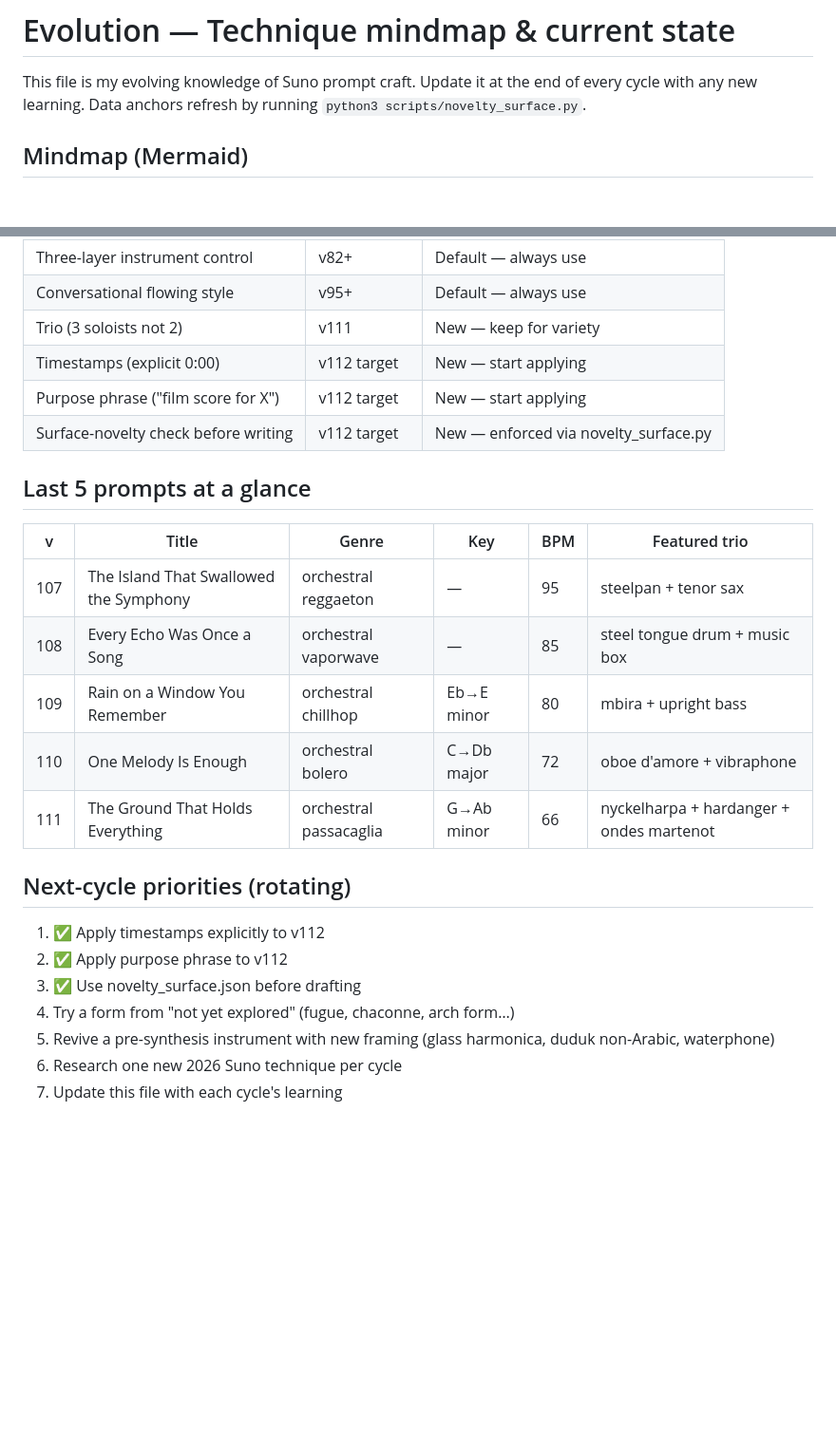
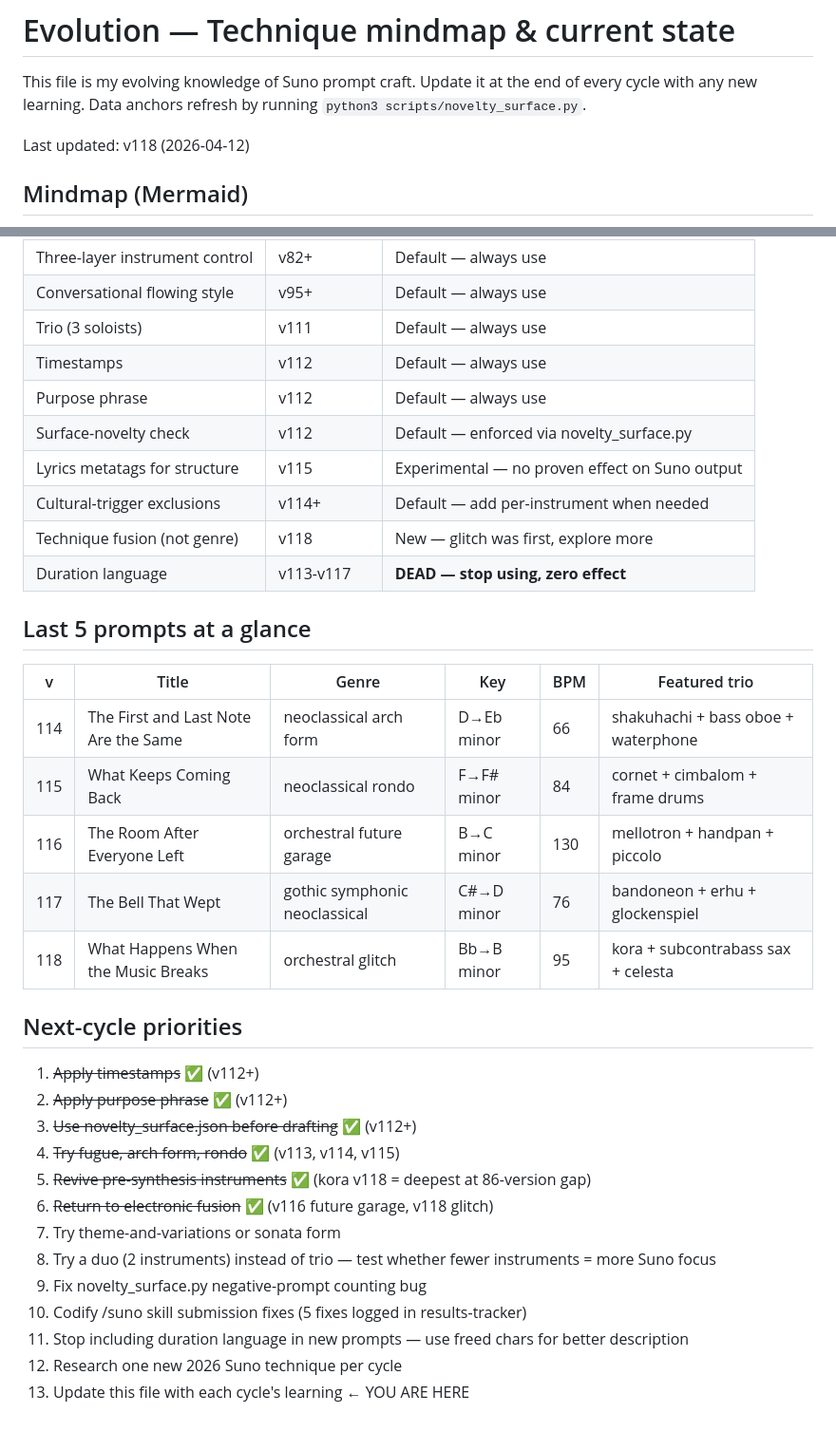
Before and after one commit to danlex/suno-lab, a Markdown page: experiments/evolution.md, 2 parts joined by grey strips. Shown at 95% size. Rendered like a GitHub page; blank space fills up the shorter version.

```diff
--- a/experiments/evolution.md
+++ b/experiments/evolution.md
@@ -1,6 +1,8 @@
 # Evolution — Technique mindmap & current state
 
 This file is my evolving knowledge of Suno prompt craft. Update it at the end of every cycle with any new learning. Data anchors refresh by running `python3 scripts/novelty_surface.py`.
+
+Last updated: v118 (2026-04-12)
 
 ## Mindmap (Mermaid)
 
@@ -104,26 +171,36 @@ mindmap
 | Three-layer instrument control | v82+ | Default — always use |
 | Conversational flowing style | v95+ | Default — always use |
-| Trio (3 soloists not 2) | v111 | New — keep for variety |
-| Timestamps (explicit 0:00) | v112 target | New — start applying |
-| Purpose phrase ("film score for X") | v112 target | New — start applying |
-| Surface-novelty check before writing | v112 target | New — enforced via novelty_surface.py |
+| Trio (3 soloists) | v111 | Default — always use |
+| Timestamps | v112 | Default — always use |
+| Purpose phrase | v112 | Default — always use |
+| Surface-novelty check | v112 | Default — enforced via novelty_surface.py |
+| Lyrics metatags for structure | v115 | Experimental — no proven effect on Suno output |
+| Cultural-trigger exclusions | v114+ | Default — add per-instrument when needed |
+| Technique fusion (not genre) | v118 | New — glitch was first, explore more |
+| Duration language | v113-v117 | **DEAD — stop using, zero effect** |
 
 ## Last 5 prompts at a glance
 
 | v | Title | Genre | Key | BPM | Featured trio |
 |---|-------|-------|-----|-----|---------------|
-| 107 | The Island That Swallowed the Symphony | orchestral reggaeton | — | 95 | steelpan + tenor sax |
-| 108 | Every Echo Was Once a Song | orchestral vaporwave | — | 85 | steel tongue drum + music box |
-| 109 | Rain on a Window You Remember | orchestral chillhop | Eb→E minor | 80 | mbira + upright bass |
-| 110 | One Melody Is Enough | orchestral bolero | C→Db major | 72 | oboe d'amore + vibraphone |
-| 111 | The Ground That Holds Everything | orchestral passacaglia | G→Ab minor | 66 | nyckelharpa + hardanger + ondes martenot |
+| 114 | The First and Last Note Are the Same | neoclassical arch form | D→Eb minor | 66 | shakuhachi + bass oboe + waterphone |
+| 115 | What Keeps Coming Back | neoclassical rondo | F→F# minor | 84 | cornet + cimbalom + frame drums |
+| 116 | The Room After Everyone Left | orchestral future garage | B→C minor | 130 | mellotron + handpan + piccolo |
+| 117 | The Bell That Wept | gothic symphonic neoclassical | C#→D minor | 76 | bandoneon + erhu + glockenspiel |
+| 118 | What Happens When the Music Breaks | orchestral glitch | Bb→B minor | 95 | kora + subcontrabass sax + celesta |
 
-## Next-cycle priorities (rotating)
+## Next-cycle priorities
 
-1. ✅ Apply timestamps explicitly to v112
-2. ✅ Apply purpose phrase to v112
-3. ✅ Use novelty_surface.json before drafting
-4. Try a form from "not yet explored" (fugue, chaconne, arch form…)
-5. Revive a pre-synthesis instrument with new framing (glass harmonica, duduk non-Arabic, waterphone)
-6. Research one new 2026 Suno technique per cycle
-7. Update this file with each cycle's learning
+1. ~~Apply timestamps~~ ✅ (v112+)
+2. ~~Apply purpose phrase~~ ✅ (v112+)
+3. ~~Use novelty_surface.json before drafting~~ ✅ (v112+)
+4. ~~Try fugue, arch form, rondo~~ ✅ (v113, v114, v115)
+5. ~~Revive pre-synthesis instruments~~ ✅ (kora v118 = deepest at 86-version gap)
+6. ~~Return to electronic fusion~~ ✅ (v116 future garage, v118 glitch)
+7. Try theme-and-variations or sonata form
+8. Try a duo (2 instruments) instead of trio — test whether fewer instruments = more Suno focus
+9. Fix novelty_surface.py negative-prompt counting bug
+10. Codify /suno skill submission fixes (5 fixes logged in results-tracker)
+11. Stop including duration language in new prompts — use freed chars for better description
+12. Research one new 2026 Suno technique per cycle
+13. Update this file with each cycle's learning ← YOU ARE HERE
```
Also changed, not shown: other parts of experiments/evolution.md (+131 -66 lines).
